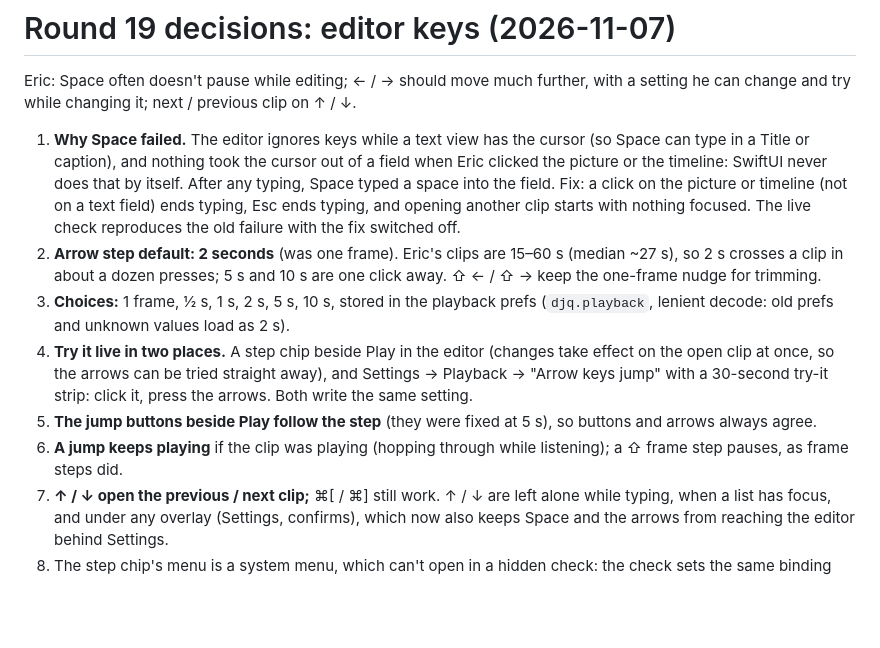
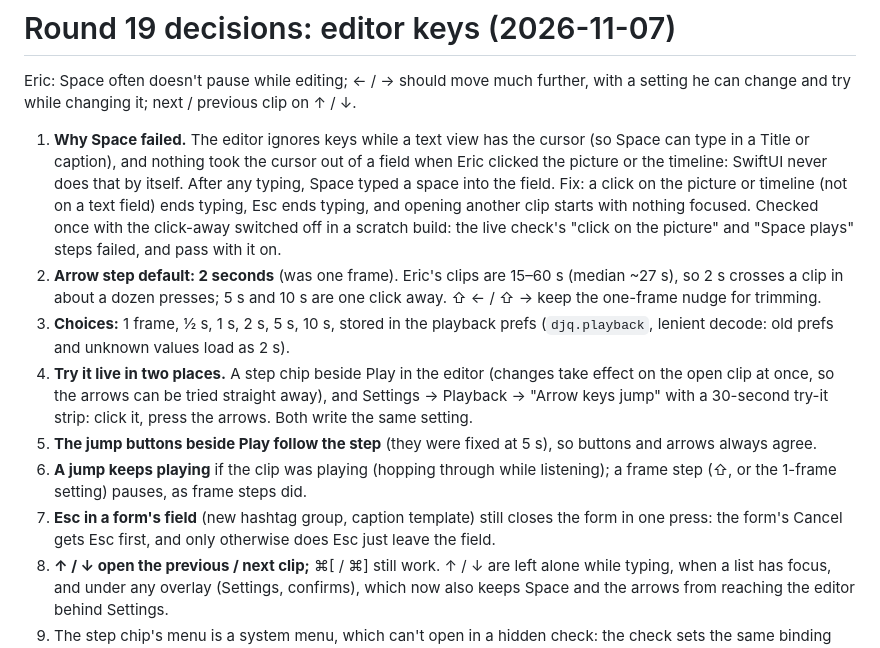
Before and after one commit to EricIshekwene/dj-queue, a Markdown page: DECISIONS-R19.md, the part around the change. Drawn GitHub-style; blank space fills up the shorter version.

```diff
--- a/DECISIONS-R19.md
+++ b/DECISIONS-R19.md
@@ -6,8 +6,9 @@ while changing it; next / previous clip on ↑ / ↓.
 1. **Why Space failed.** The editor ignores keys while a text view has the cursor (so Space can type in a Title or
    caption), and nothing took the cursor out of a field when Eric clicked the picture or the timeline: SwiftUI never
    does that by itself. After any typing, Space typed a space into the field. Fix: a click on the picture or timeline
-   (not on a text field) ends typing, Esc ends typing, and opening another clip starts with nothing focused. The live
-   check reproduces the old failure with the fix switched off.
+   (not on a text field) ends typing, Esc ends typing, and opening another clip starts with nothing focused. Checked once
+   with the click-away switched off in a scratch build: the live check's "click on the picture" and "Space plays"
+   steps failed, and pass with it on.
 2. **Arrow step default: 2 seconds** (was one frame). Eric's clips are 15–60 s (median ~27 s), so 2 s crosses a clip in
    about a dozen presses; 5 s and 10 s are one click away. ⇧ ← / ⇧ → keep the one-frame nudge for trimming.
 3. **Choices:** 1 frame, ½ s, 1 s, 2 s, 5 s, 10 s, stored in the playback prefs (`djq.playback`, lenient decode: old
@@ -16,8 +17,10 @@ while changing it; next / previous clip on ↑ / ↓.
    so the arrows can be tried straight away), and Settings → Playback → "Arrow keys jump" with a 30-second try-it
    strip: click it, press the arrows. Both write the same setting.
 5. **The jump buttons beside Play follow the step** (they were fixed at 5 s), so buttons and arrows always agree.
-6. **A jump keeps playing** if the clip was playing (hopping through while listening); a ⇧ frame step pauses, as frame
-   steps did.
+6. **A jump keeps playing** if the clip was playing (hopping through while listening); a frame step (⇧, or the
+   1-frame setting) pauses, as frame steps did.
+9. **Esc in a form's field** (new hashtag group, caption template) still closes the form in one press: the form's
+   Cancel gets Esc first, and only otherwise does Esc just leave the field.
 7. **↑ / ↓ open the previous / next clip;** ⌘[ / ⌘] still work. ↑ / ↓ are left alone while typing, when a list has
    focus, and under any overlay (Settings, confirms), which now also keeps Space and the arrows from reaching the
    editor behind Settings.
```
Also changed, not shown: README.md (+3 -0 lines), docs/media/editor-keys.gif (added), docs/media/settings-arrow-keys.jpg (added), 8 other files.
